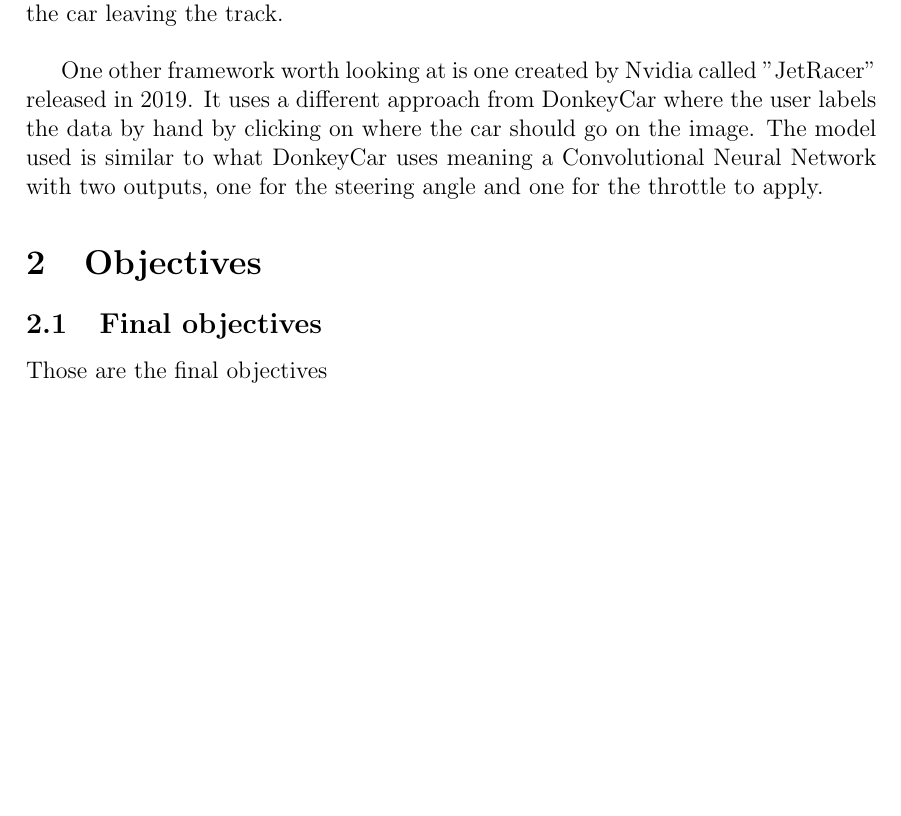
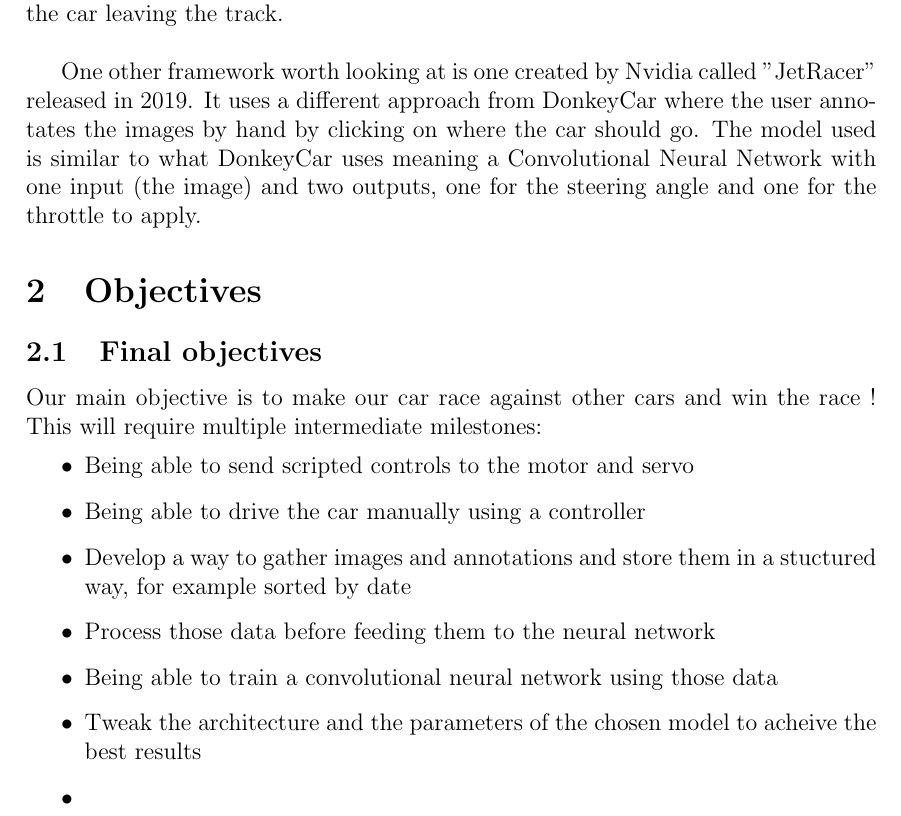
Before and after one commit to Autonomobile/AutoPylot, a LaTeX document (project-specifications/project-specifications.tex): part of page 3 of 5 before the commit and part of page 3 of 6 after it, cut so that both start at the same text, the shorter picture padded with empty space. Compiled offline with pdfLaTeX.

Commit message:
regular update

```diff
--- a/project-specifications/project-specifications.tex
+++ b/project-specifications/project-specifications.tex
@@ -50,12 +50,22 @@ So we will only see miniature autonomous racing framework that we would likely r
 
 The most known is called "DonkeyCar", created by Will Roscoe and Adam Conway in early of 2017. Most of the models trained with DonkeyCar are behavior cloning models, meaning models that tries to replicate the behavior of a driver. This methods uses a big amount of images (input) associated to steering angles and throttle (output), it requires the user to drive the car (collect data) prior to training the model: no examples means no training. The lack of training data often leads to the car leaving the track.\\
 
-One other framework worth looking at is one created by Nvidia called "JetRacer" released in 2019. It uses a different approach from DonkeyCar where the user labels the data by hand by clicking on where the car should go on the image. The model used is similar to what DonkeyCar uses meaning a Convolutional Neural Network with two outputs, one for the steering angle and one for the throttle to apply.
+One other framework worth looking at is one created by Nvidia called "JetRacer" released in 2019. It uses a different approach from DonkeyCar where the user annotates the images by hand by clicking on where the car should go. The model used is similar to what DonkeyCar uses meaning a Convolutional Neural Network with one input (the image) and two outputs, one for the steering angle and one for the throttle to apply.
 
 \section{Objectives}
 
 \subsection{Final objectives}
-Those are the final objectives
+Our main objective is to make our car race against other cars and win the race !
+This will require multiple intermediate milestones:
+\begin{itemize}
+\item Being able to send scripted controls to the motor and servo
+\item Being able to drive the car manually using a controller
+\item Develop a way to gather images and annotations and store them in a stuctured way, for example sorted by date
+\item Process those data before feeding them to the neural network
+\item Being able to train a convolutional neural network using those data
+\item Tweak the architecture and the parameters of the chosen model to acheive the best results
+\item
+\end{itemize}
 
 \subsection{Optional objectives}
 Those are the opt objectives
```
Also changed, not shown: project-specifications/project-specifications.pdf, 3 other files.
